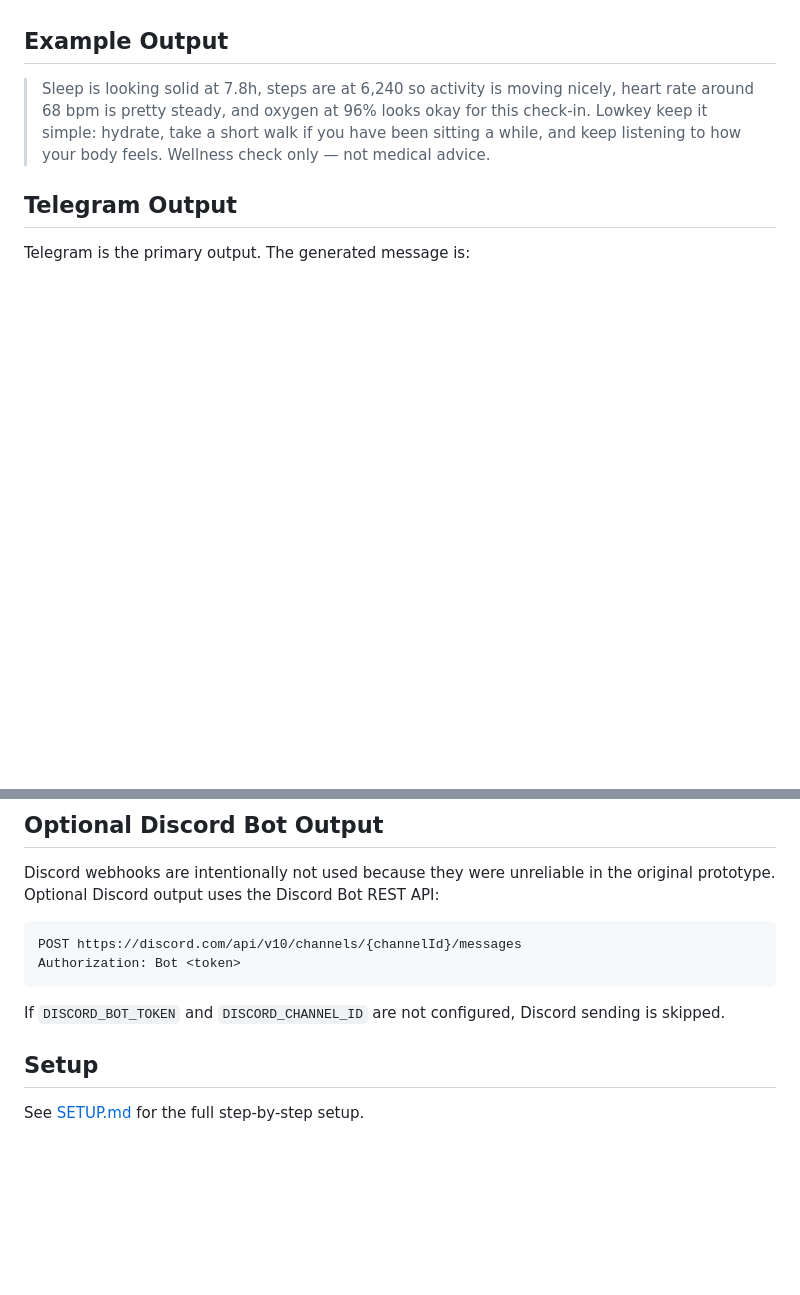
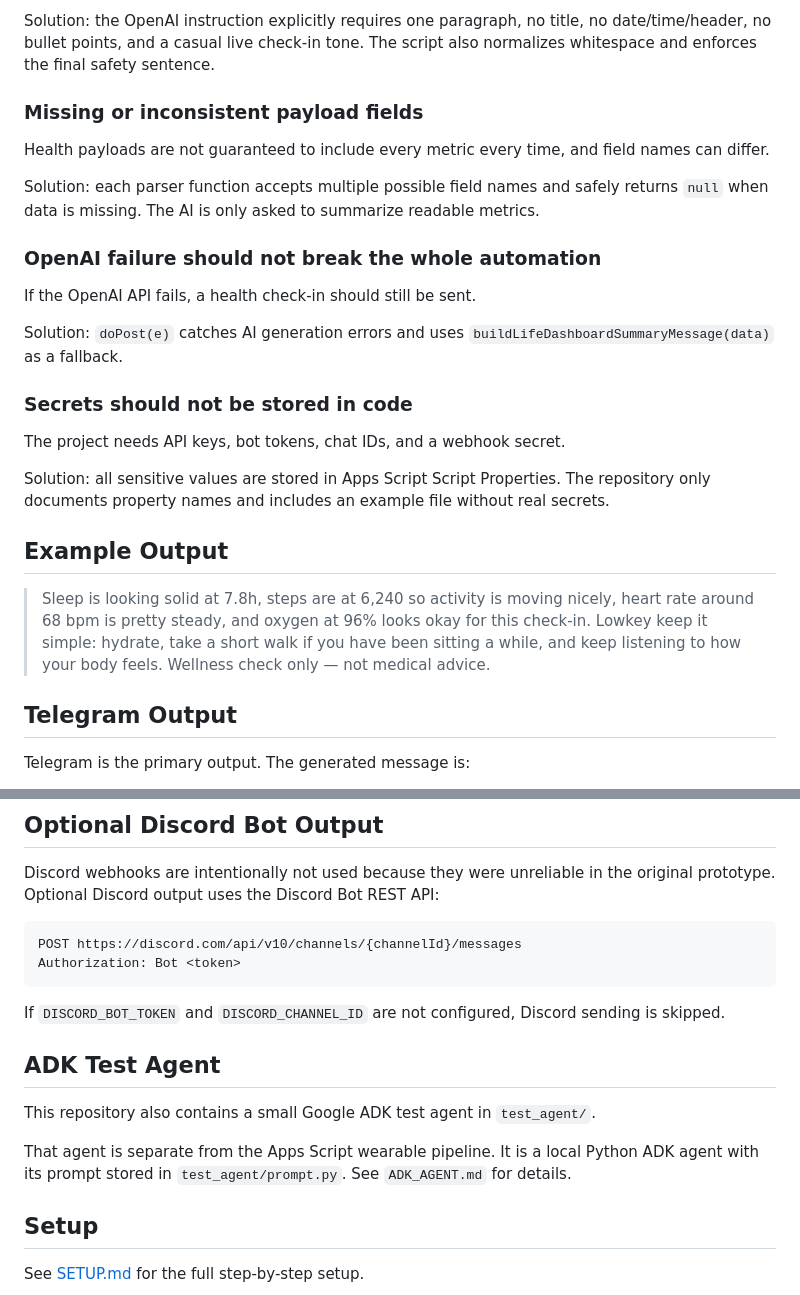
Before and after one commit to 46n/galaxy-fit-health-ai-agent, a Markdown page: README.md, 2 parts joined by grey strips. Drawn GitHub-style; blank space fills up the shorter version.

````diff
--- a/README.md
+++ b/README.md
@@ -43,3 +149,22 @@ Missing fields are handled safely as `null`. The agent can only summarize fields
+Solution: the OpenAI instruction explicitly requires one paragraph, no title, no date/time/header, no bullet points, and a casual live check-in tone. The script also normalizes whitespace and enforces the final safety sentence.
+
+### Missing or inconsistent payload fields
+
+Health payloads are not guaranteed to include every metric every time, and field names can differ.
+
+Solution: each parser function accepts multiple possible field names and safely returns `null` when data is missing. The AI is only asked to summarize readable metrics.
+
+### OpenAI failure should not break the whole automation
+
+If the OpenAI API fails, a health check-in should still be sent.
+
+Solution: `doPost(e)` catches AI generation errors and uses `buildLifeDashboardSummaryMessage(data)` as a fallback.
+
+### Secrets should not be stored in code
+
+The project needs API keys, bot tokens, chat IDs, and a webhook secret.
+
+Solution: all sensitive values are stored in Apps Script Script Properties. The repository only documents property names and includes an example file without real secrets.
 
 ## Example Output
 
@@ -65,6 +190,12 @@ Authorization: Bot <token>
 ```
 
 If `DISCORD_BOT_TOKEN` and `DISCORD_CHANNEL_ID` are not configured, Discord sending is skipped.
+
+## ADK Test Agent
+
+This repository also contains a small Google ADK test agent in `test_agent/`.
+
+That agent is separate from the Apps Script wearable pipeline. It is a local Python ADK agent with its prompt stored in `test_agent/prompt.py`. See `ADK_AGENT.md` for details.
 
 ## Setup
 
````
Also changed, not shown: other parts of README.md (+109 -3 lines).
